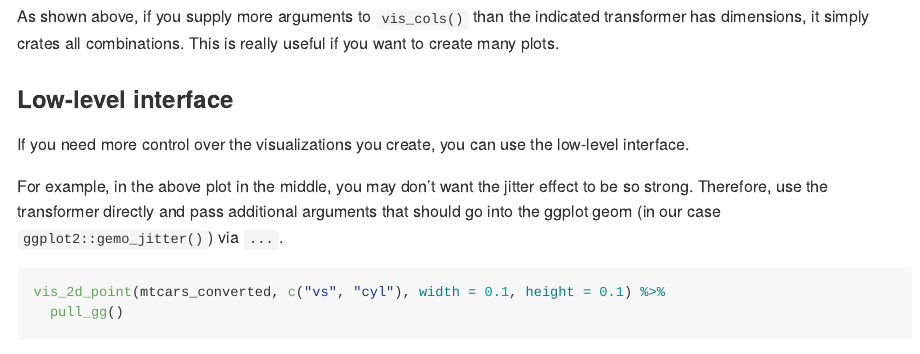
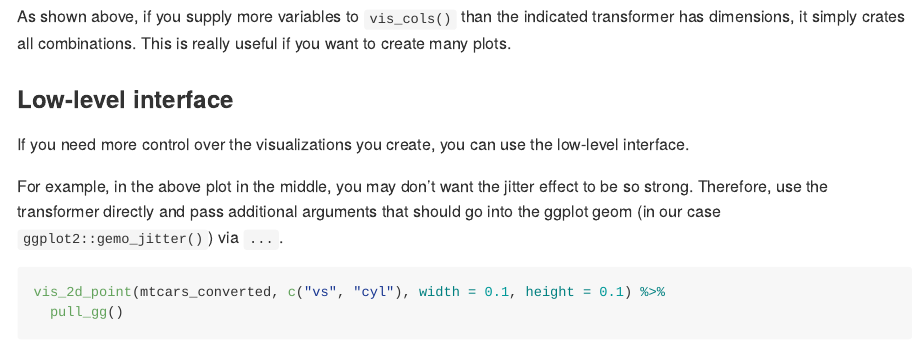
Before and after one commit to lorenzwalthert/simplificar, an R Markdown document (README.Rmd): the page in a window 1100 px wide, from 2720 px down. The pictures show the output file README.md that the author committed with the source, drawn offline in the style of GitHub; badge pictures from the web are left out.

Commit message:
better readme

````diff
--- a/README.Rmd
+++ b/README.Rmd
@@ -131,7 +131,7 @@ multiple_vis %>%
   merge_vis(ncol = 3)
 ```
 
-As shown above, if you supply more arguments to `vis_cols()` than the indicated
+As shown above, if you supply more variables to `vis_cols()` than the indicated
 transformer has dimensions, it simply crates all combinations. This is really useful if
 you want to create many plots.
 
````
Also changed, not shown: README.md.
